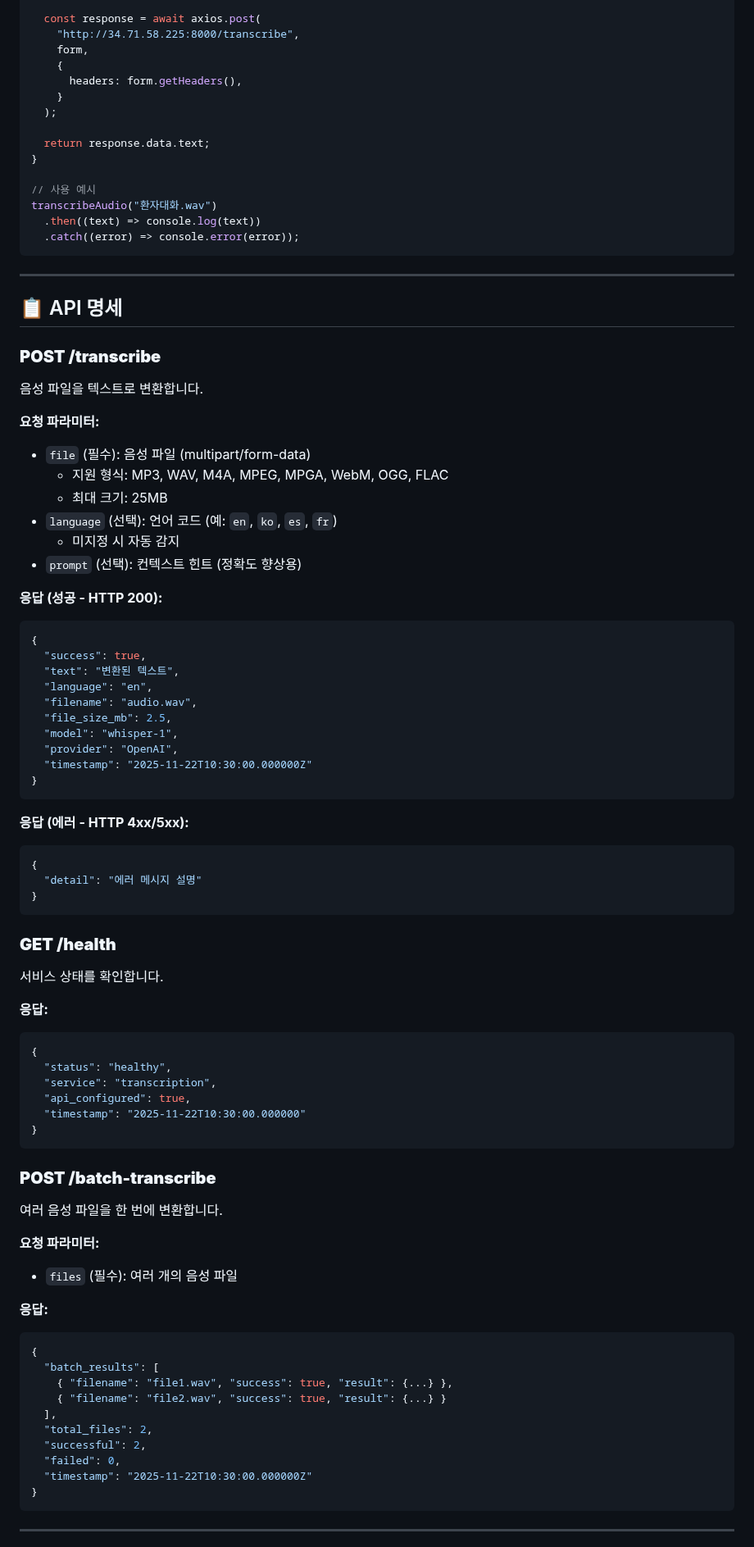
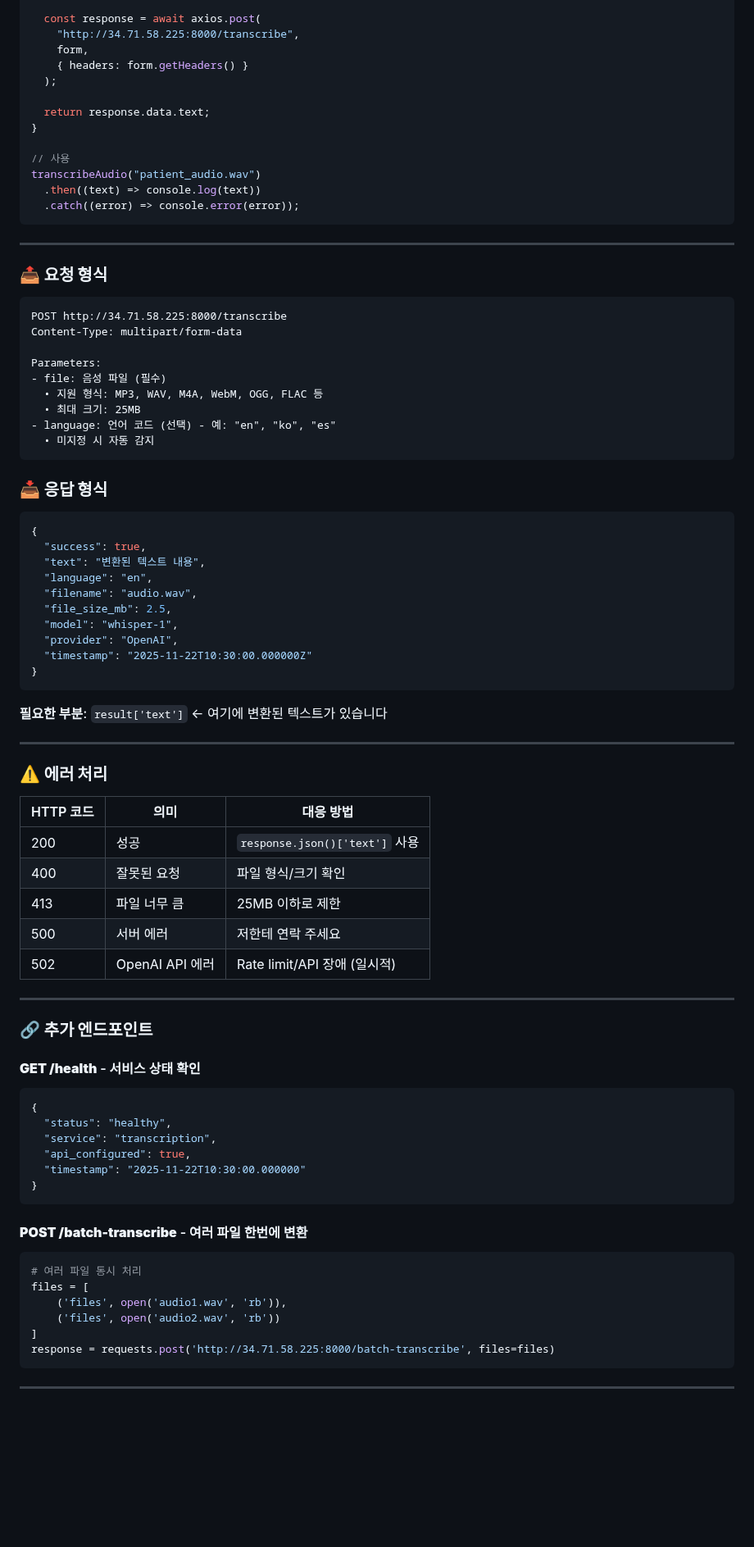
Before and after one commit to Snowtype/CloudComputing_Medtalk_Web, a Markdown page: README.md, the part around one of its changes. Shown at 82% size. Rendered like a GitHub page; blank space fills up the shorter version.

Commit message:
docs: README 구조 개선 - 핵심 내용 최상단 배치
- 지환님이 보실 핵심 내용만 최상단에 명확히 표시
- 부가적인 개발/배포 정보는 접을 수 있는 섹션으로 분리
- 사용법, 코드 예제, API 명세를 한눈에 파악 가능하도록 정리

````diff
--- a/README.md
+++ b/README.md
@@ -100,43 +69,40 @@ async function transcribeAudio(audioFilePath) {
   const response = await axios.post(
     "http://34.71.58.225:8000/transcribe",
     form,
-    {
-      headers: form.getHeaders(),
-    }
+    { headers: form.getHeaders() }
   );
 
   return response.data.text;
 }
 
-// 사용 예시
-transcribeAudio("환자대화.wav")
+// 사용
+transcribeAudio("patient_audio.wav")
   .then((text) => console.log(text))
   .catch((error) => console.error(error));
 ```
 
 ---
 
-## 📋 API 명세
+### 📤 **요청 형식**
 
-### **POST /transcribe**
+```
+POST http://34.71.58.225:8000/transcribe
+Content-Type: multipart/form-data
 
-음성 파일을 텍스트로 변환합니다.
+Parameters:
+- file: 음성 파일 (필수)
+  • 지원 형식: MP3, WAV, M4A, WebM, OGG, FLAC 등
+  • 최대 크기: 25MB
+- language: 언어 코드 (선택) - 예: "en", "ko", "es"
+  • 미지정 시 자동 감지
+```
 
-**요청 파라미터:**
-
-- `file` (필수): 음성 파일 (multipart/form-data)
-  - 지원 형식: MP3, WAV, M4A, MPEG, MPGA, WebM, OGG, FLAC
-  - 최대 크기: 25MB
-- `language` (선택): 언어 코드 (예: `en`, `ko`, `es`, `fr`)
-  - 미지정 시 자동 감지
-- `prompt` (선택): 컨텍스트 힌트 (정확도 향상용)
-
-**응답 (성공 - HTTP 200):**
+### 📥 **응답 형식**
 
 ```json
 {
   "success": true,
-  "text": "변환된 텍스트",
+  "text": "변환된 텍스트 내용",
   "language": "en",
   "filename": "audio.wav",
   "file_size_mb": 2.5,
@@ -146,19 +112,25 @@ transcribeAudio("환자대화.wav")
 }
 ```
 
-**응답 (에러 - HTTP 4xx/5xx):**
+**필요한 부분**: `result['text']` ← 여기에 변환된 텍스트가 있습니다
 
-```json
-{
-  "detail": "에러 메시지 설명"
-}
-```
+---
 
-### **GET /health**
+### ⚠️ **에러 처리**
 
-서비스 상태를 확인합니다.
+| HTTP 코드 | 의미            | 대응 방법                      |
+| --------- | --------------- | ------------------------------ |
+| 200       | 성공            | `response.json()['text']` 사용 |
+| 400       | 잘못된 요청     | 파일 형식/크기 확인            |
+| 413       | 파일 너무 큼    | 25MB 이하로 제한               |
+| 500       | 서버 에러       | 저한테 연락 주세요             |
+| 502       | OpenAI API 에러 | Rate limit/API 장애 (일시적)   |
 
-**응답:**
+---
+
+### 🔗 **추가 엔드포인트**
+
+#### **GET /health** - 서비스 상태 확인
 
 ```json
 {
@@ -169,27 +141,15 @@ transcribeAudio("환자대화.wav")
 }
 ```
 
-### **POST /batch-transcribe**
+#### **POST /batch-transcribe** - 여러 파일 한번에 변환
 
-여러 음성 파일을 한 번에 변환합니다.
-
-**요청 파라미터:**
-
-- `files` (필수): 여러 개의 음성 파일
-
-**응답:**
-
-```json
-{
-  "batch_results": [
-    { "filename": "file1.wav", "success": true, "result": {...} },
-    { "filename": "file2.wav", "success": true, "result": {...} }
-  ],
-  "total_files": 2,
-  "successful": 2,
-  "failed": 0,
-  "timestamp": "2025-11-22T10:30:00.000000Z"
-}
+```python
+# 여러 파일 동시 처리
+files = [
+    ('files', open('audio1.wav', 'rb')),
+    ('files', open('audio2.wav', 'rb'))
+]
+response = requests.post('http://34.71.58.225:8000/batch-transcribe', files=files)
 ```
 
 ---
````
Also changed, not shown: other parts of README.md (+79 -136 lines).
